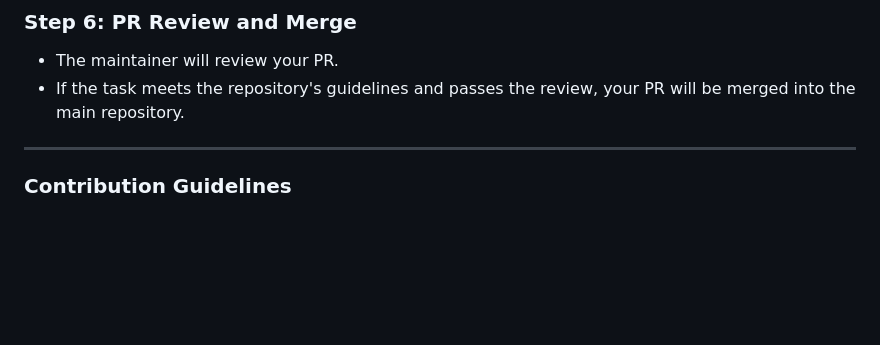
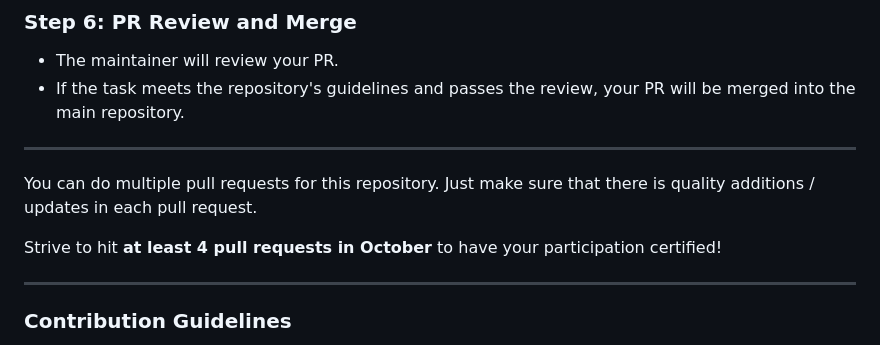
Before and after one commit to bluechristopher/practical_exercises, a Markdown page: README.md, the part around the change. Drawn GitHub-style; blank space fills up the shorter version.

```diff
--- a/README.md
+++ b/README.md
@@ -58,6 +58,12 @@ Follow the steps below to participate and make your contributions count!
 
 ---
 
+You can do multiple pull requests for this repository. Just make sure that there is quality additions / updates in each pull request.
+
+Strive to hit **at least 4 pull requests in October** to have your participation certified!
+
+---
+
 ### Contribution Guidelines
 - Ensure that your task is original and clearly described.
 - Use markdown formatting properly when creating your task description. You can look at the existing sample.
```
